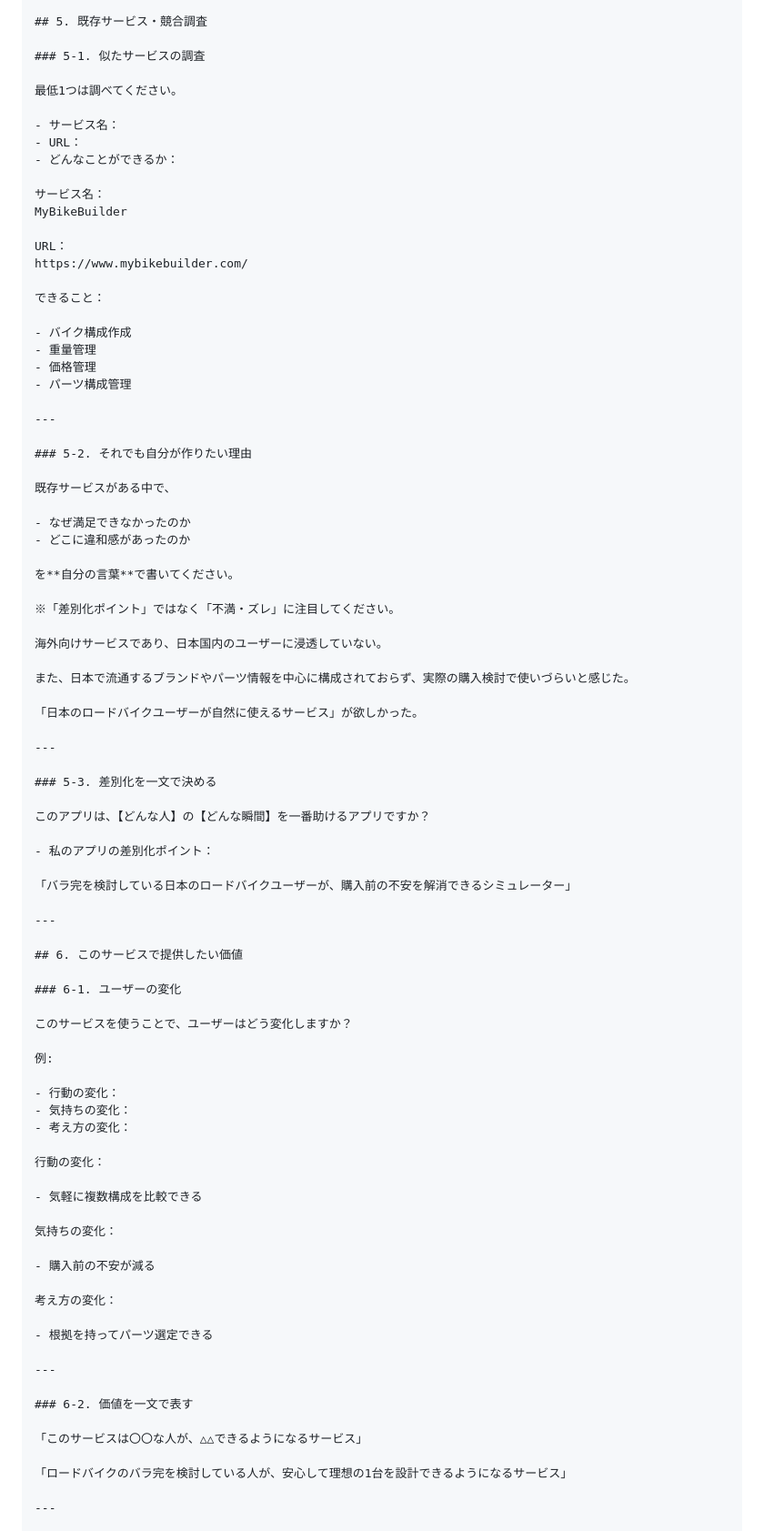
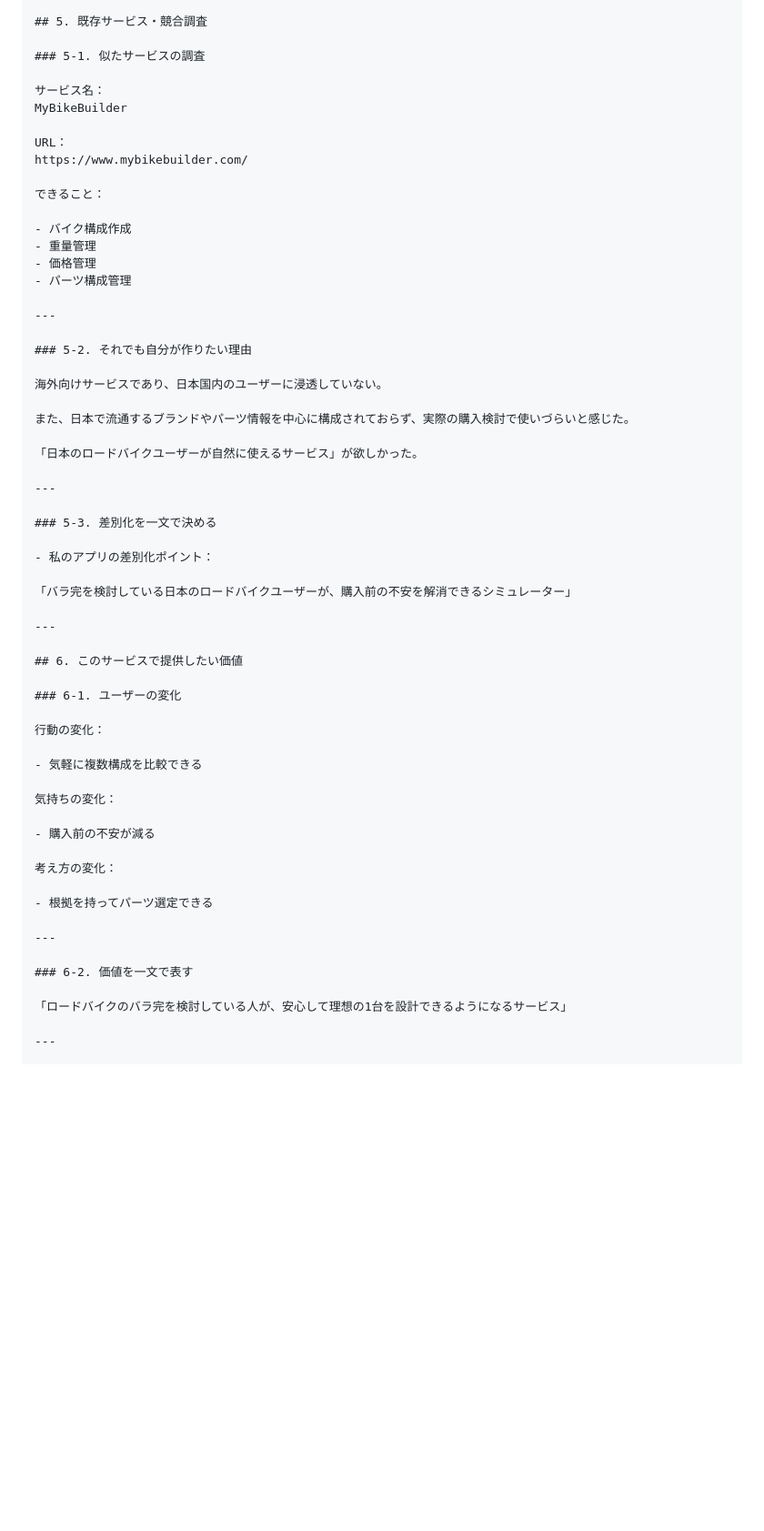
Before and after one commit to tadej-dev/barakann-kun, a Markdown page: README.md, the part around one of its changes. Shown at 91% size. Drawn GitHub-style; blank space fills up the shorter version.

```diff
--- a/README.md
+++ b/README.md
@@ -235,12 +155,6 @@
 
 ### 5-1. 似たサービスの調査
 
-最低1つは調べてください。
-
-- サービス名：
-- URL：
-- どんなことができるか：
-
 サービス名：
 MyBikeBuilder
 
@@ -258,15 +172,6 @@ https://www.mybikebuilder.com/
 
 ### 5-2. それでも自分が作りたい理由
 
-既存サービスがある中で、
-
-- なぜ満足できなかったのか
-- どこに違和感があったのか
-
-を**自分の言葉**で書いてください。
-
-※「差別化ポイント」ではなく「不満・ズレ」に注目してください。
-
 海外向けサービスであり、日本国内のユーザーに浸透していない。
 
 また、日本で流通するブランドやパーツ情報を中心に構成されておらず、実際の購入検討で使いづらいと感じた。
@@ -277,8 +182,6 @@ https://www.mybikebuilder.com/
 
 ### 5-3. 差別化を一文で決める
 
-このアプリは、【どんな人】の【どんな瞬間】を一番助けるアプリですか？
-
 - 私のアプリの差別化ポイント：
 
 「バラ完を検討している日本のロードバイクユーザーが、購入前の不安を解消できるシミュレーター」
@@ -288,14 +191,6 @@ https://www.mybikebuilder.com/
 ## 6. このサービスで提供したい価値
 
 ### 6-1. ユーザーの変化
-
-このサービスを使うことで、ユーザーはどう変化しますか？
-
-例:
-
-- 行動の変化：
-- 気持ちの変化：
-- 考え方の変化：
 
 行動の変化：
 
@@ -312,8 +207,6 @@ https://www.mybikebuilder.com/
 ---
 
 ### 6-2. 価値を一文で表す
-
-「このサービスは〇〇な人が、△△できるようになるサービス」
 
 「ロードバイクのバラ完を検討している人が、安心して理想の1台を設計できるようになるサービス」
 
```
Also changed, not shown: other parts of README.md (+0 -122 lines).
